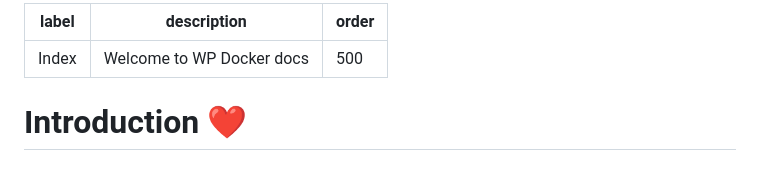
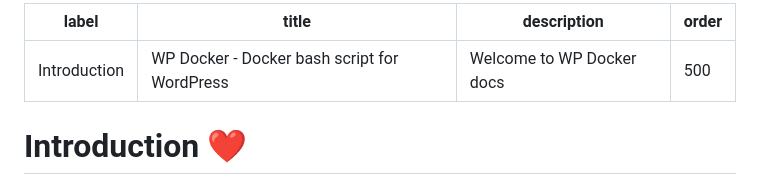
Before and after one commit to thachpn165/wpdocker-docs, a Markdown page: index.md, the part around the change. GitHub-like rendering.

Commit message:
Update index.md to change label to 'Introduction' and add title for WP Docker documentation

```diff
--- a/index.md
+++ b/index.md
@@ -1,5 +1,6 @@
 ---
-label: Index
+label: Introduction
+title: WP Docker - Docker bash script for WordPress
 description: Welcome to WP Docker docs
 order: 500
 ---
```
